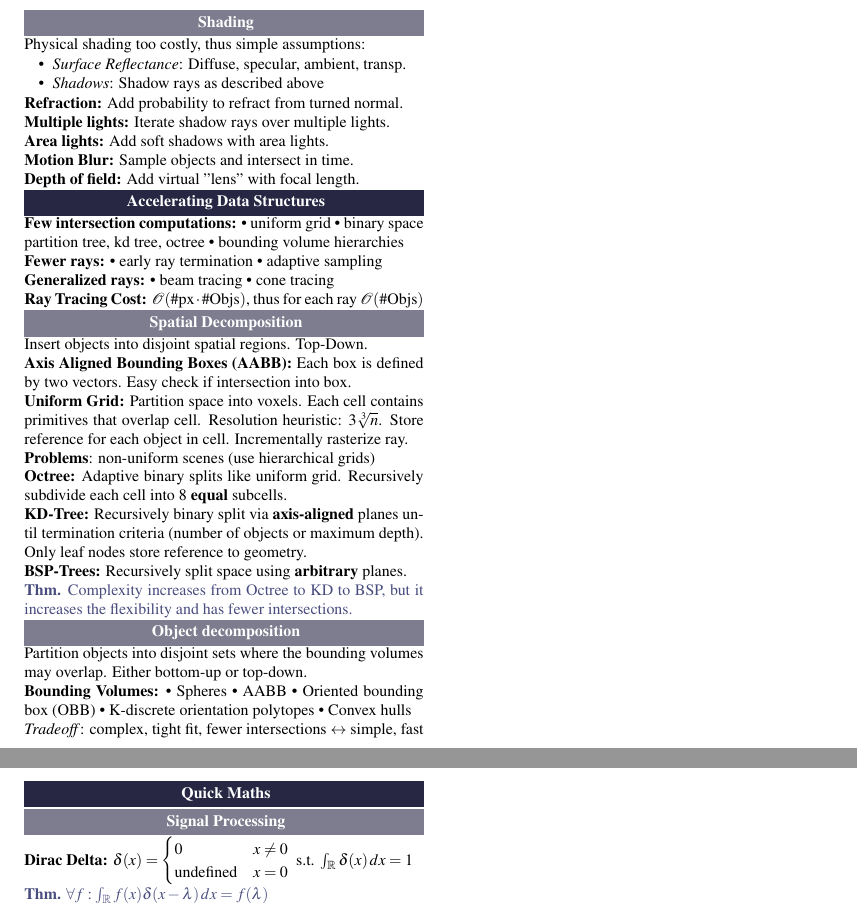
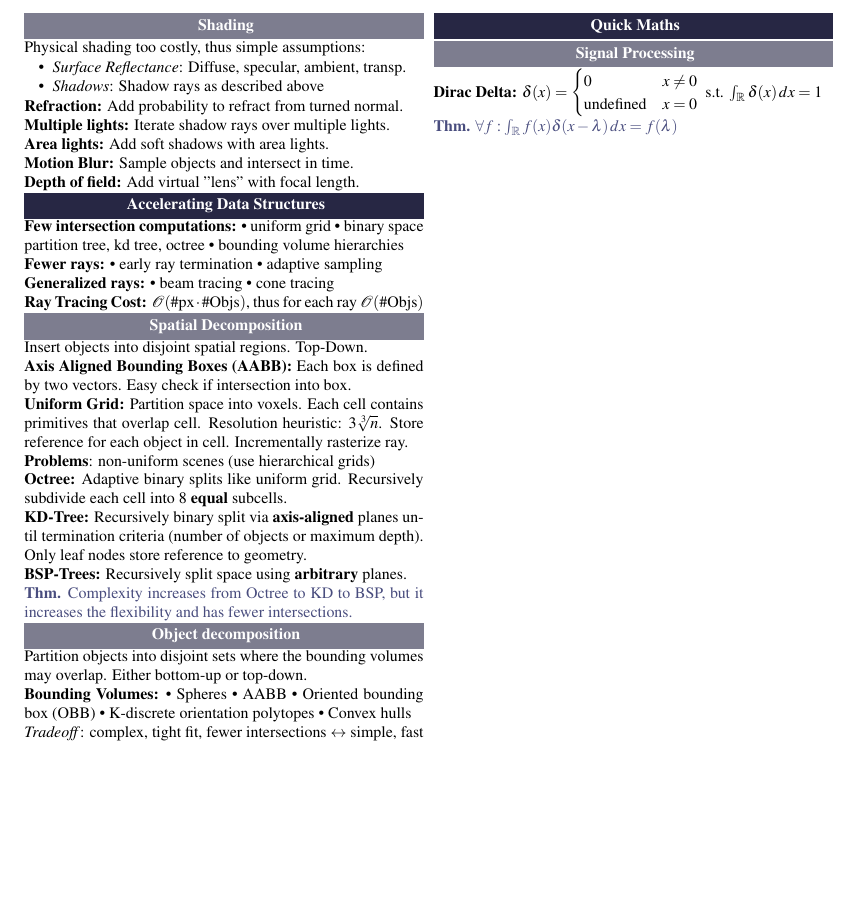
Before and after one commit to ucinereo/ETH-Cheatsheets, a LaTeX document (visual_computing/main.tex): two parts of pages 6 and 7 of 7 before the commit and part of page 6 of 6 after it, the two joined at a grey line, cut so that both start at the same text, the shorter picture padded with empty space. Compiled offline with pdfLaTeX.

Commit message:
[VC] Merge last two pages

```diff
--- a/visual_computing/main.tex
+++ b/visual_computing/main.tex
@@ -166,7 +166,7 @@
 
 
 % Math stuff
-\clearpage
+\pagebreak
 \input{quickmaths.tex}
 
 \end{document}
```
